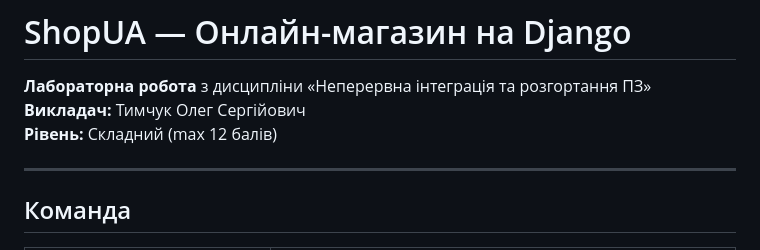
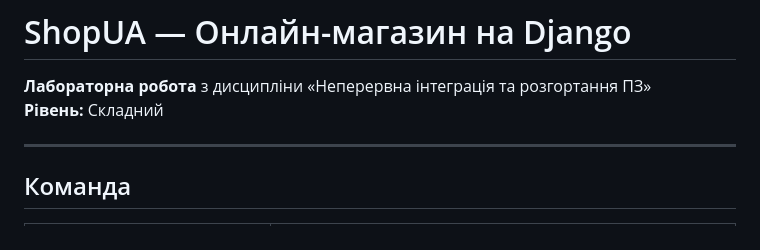
Before and after one commit to kornienkosvitlana20/shopua-django, a Markdown page: README.md, the part around the change. GitHub-like rendering.

```diff
--- a/README.md
+++ b/README.md
@@ -1,8 +1,7 @@
 #  ShopUA — Онлайн-магазин на Django
 
 **Лабораторна робота** з дисципліни «Неперервна інтеграція та розгортання ПЗ»
-**Викладач:** Тимчук Олег Сергійович
-**Рівень:** Складний (max 12 балів)
+**Рівень:** Складний
 
 ---
 
```
